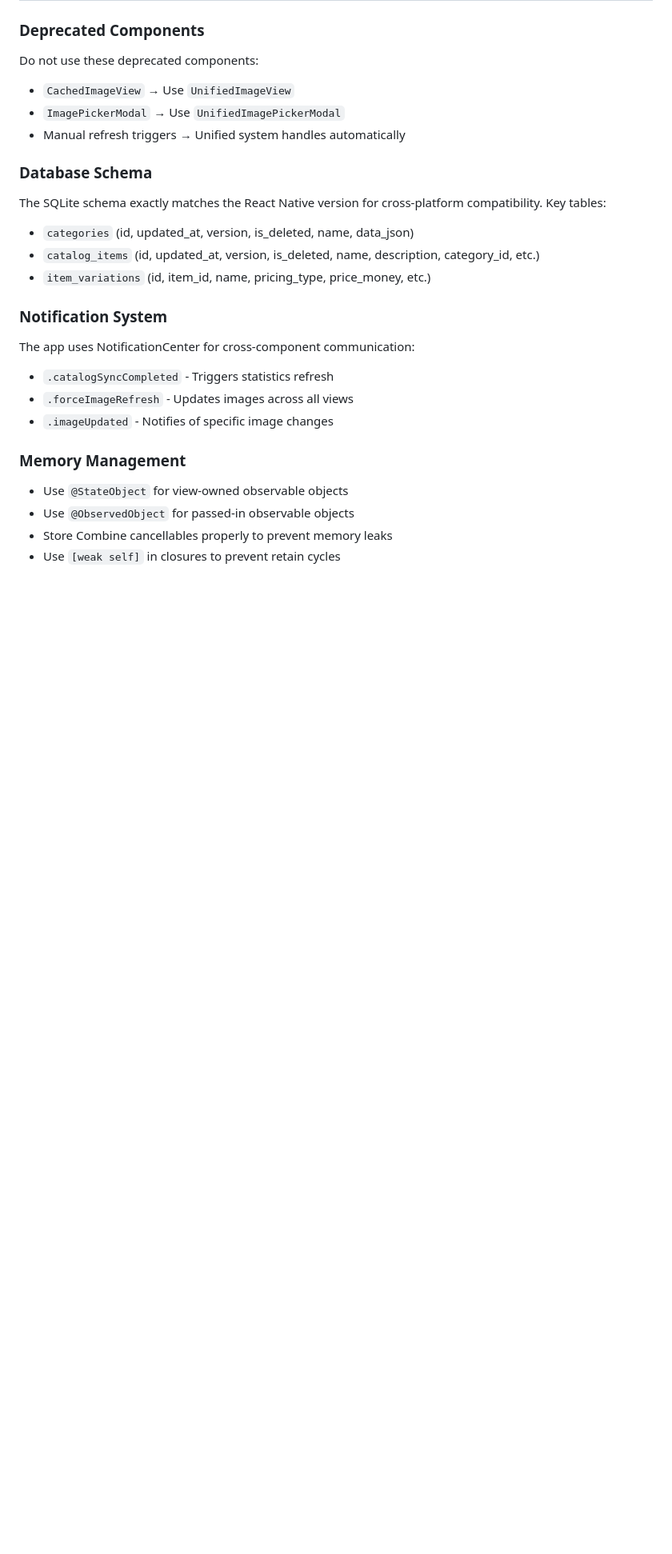
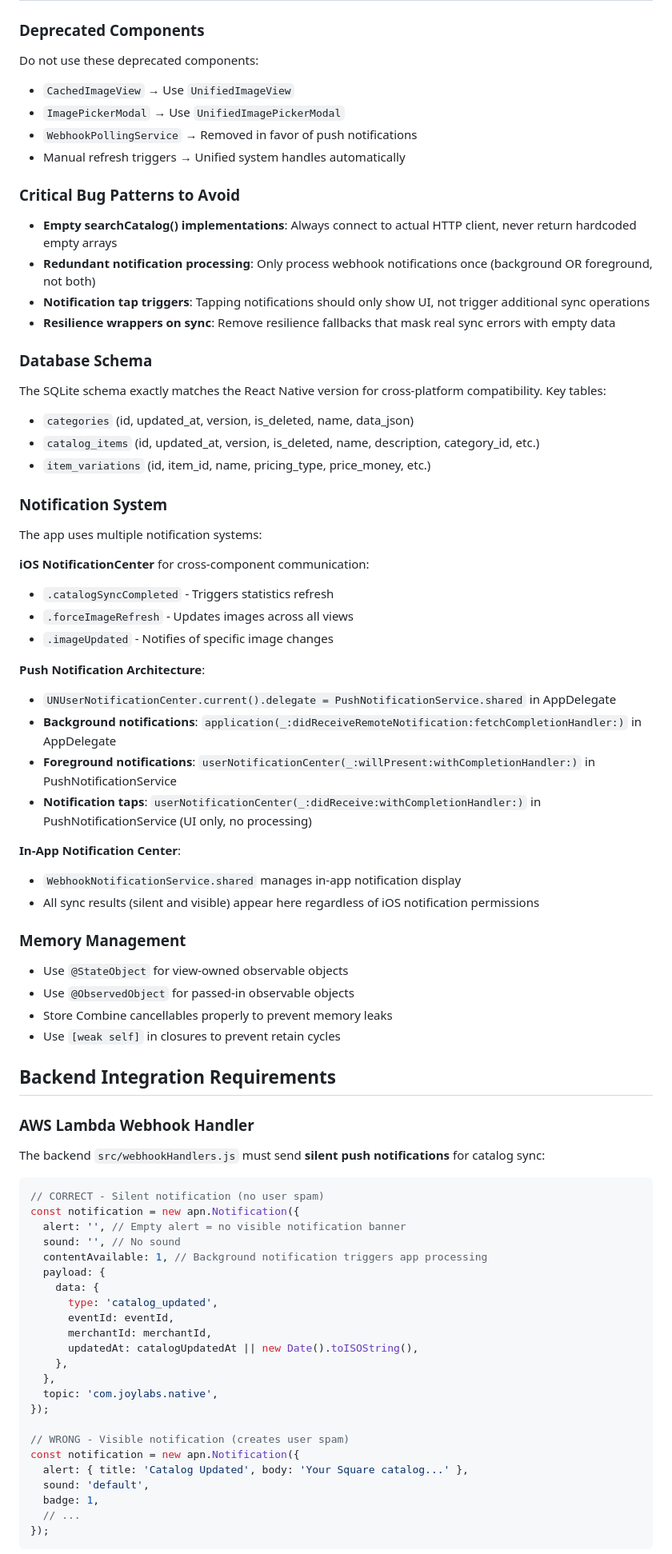
Before and after one commit to withjoylabs/joylabs-catalogue-app, a Markdown page: JoyLabs_iOS_Port/CLAUDE.md, the part around one of its changes. Shown at 80% size. Rendered like a GitHub page; blank space fills up the shorter version.

Commit message:
Document critical learnings about push notification architecture and webhook processing
• Added comprehensive push notification system documentation including silent notification architecture
• Documented webhook processing flow from Square → AWS → iOS app → Database update
• Added critical bug patterns to avoid based on issues encountered during development
• Documented backend integration requirements for APNs silent notifications
• Added incremental sync architecture details and proper HTTP client connections
• Updated app startup sequence to include push notification setup and catch-up sync
• Documented notification system architecture with multiple notification types

🤖 Generated with [Claude Code](https://claude.ai/code)

Co-Authored-By: Claude <noreply@anthropic.com>

````diff
--- a/JoyLabs_iOS_Port/CLAUDE.md
+++ b/JoyLabs_iOS_Port/CLAUDE.md
@@ -221,7 +234,14 @@ Implement 500ms search debouncing for responsive UX without excessive API calls.
 Do not use these deprecated components:
 - `CachedImageView` → Use `UnifiedImageView`
 - `ImagePickerModal` → Use `UnifiedImagePickerModal`
+- `WebhookPollingService` → Removed in favor of push notifications
 - Manual refresh triggers → Unified system handles automatically
+
+### Critical Bug Patterns to Avoid
+- **Empty searchCatalog() implementations**: Always connect to actual HTTP client, never return hardcoded empty arrays
+- **Redundant notification processing**: Only process webhook notifications once (background OR foreground, not both)
+- **Notification tap triggers**: Tapping notifications should only show UI, not trigger additional sync operations
+- **Resilience wrappers on sync**: Remove resilience fallbacks that mask real sync errors with empty data
 
 ### Database Schema
 The SQLite schema exactly matches the React Native version for cross-platform compatibility. Key tables:
@@ -230,10 +250,22 @@ The SQLite schema exactly matches the React Native version for cross-platform co
 - `item_variations` (id, item_id, name, pricing_type, price_money, etc.)
 
 ### Notification System
-The app uses NotificationCenter for cross-component communication:
+The app uses multiple notification systems:
+
+**iOS NotificationCenter** for cross-component communication:
 - `.catalogSyncCompleted` - Triggers statistics refresh
 - `.forceImageRefresh` - Updates images across all views
 - `.imageUpdated` - Notifies of specific image changes
+
+**Push Notification Architecture**:
+- `UNUserNotificationCenter.current().delegate = PushNotificationService.shared` in AppDelegate
+- **Background notifications**: `application(_:didReceiveRemoteNotification:fetchCompletionHandler:)` in AppDelegate
+- **Foreground notifications**: `userNotificationCenter(_:willPresent:withCompletionHandler:)` in PushNotificationService
+- **Notification taps**: `userNotificationCenter(_:didReceive:withCompletionHandler:)` in PushNotificationService (UI only, no processing)
+
+**In-App Notification Center**:
+- `WebhookNotificationService.shared` manages in-app notification display
+- All sync results (silent and visible) appear here regardless of iOS notification permissions
 
 ### Memory Management
 - Use `@StateObject` for view-owned observable objects
@@ -241,3 +273,34 @@ The app uses NotificationCenter for cross-component communication:
 - Store Combine cancellables properly to prevent memory leaks
 - Use `[weak self]` in closures to prevent retain cycles
 
+## Backend Integration Requirements
+
+### AWS Lambda Webhook Handler
+The backend `src/webhookHandlers.js` must send **silent push notifications** for catalog sync:
+
+```javascript
+// CORRECT - Silent notification (no user spam)
+const notification = new apn.Notification({
+  alert: '', // Empty alert = no visible notification banner
+  sound: '', // No sound
+  contentAvailable: 1, // Background notification triggers app processing
+  payload: {
+    data: {
+      type: 'catalog_updated',
+      eventId: eventId,
+      merchantId: merchantId,
+      updatedAt: catalogUpdatedAt || new Date().toISOString(),
+    },
+  },
+  topic: 'com.joylabs.native',
+});
+
+// WRONG - Visible notification (creates user spam)
+const notification = new apn.Notification({
+  alert: { title: 'Catalog Updated', body: 'Your Square catalog...' },
+  sound: 'default',
+  badge: 1,
+  // ...
+});
+```
+
````
Also changed, not shown: other parts of JoyLabs_iOS_Port/CLAUDE.md (+20 -1 lines).
